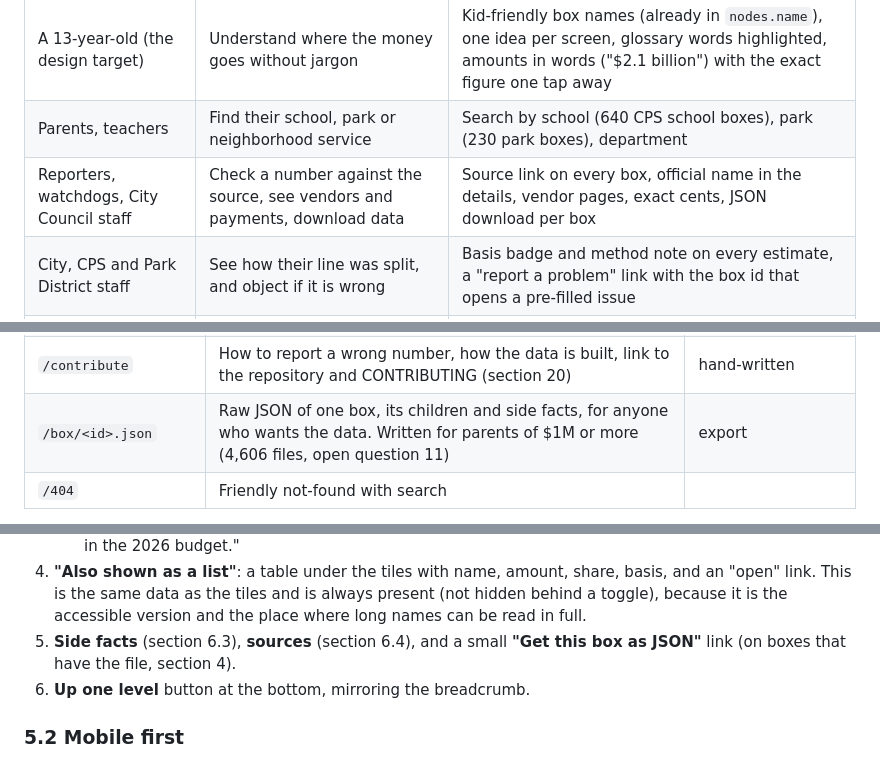
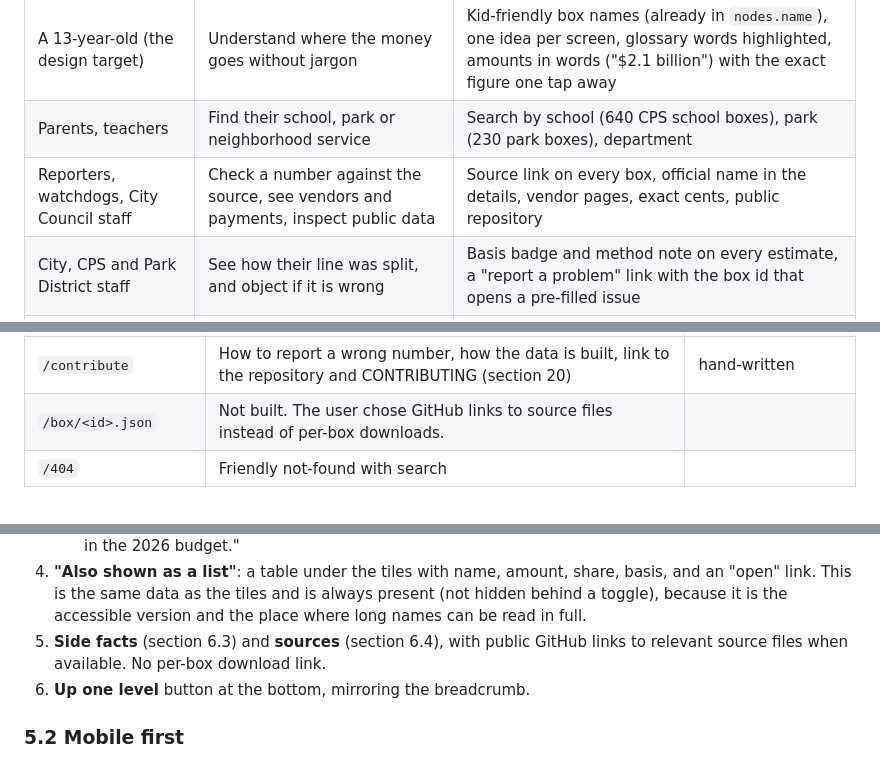
Before and after one commit to JkokGettys/chicagobudget, a Markdown page: research/website_plan.md, 3 parts joined by grey strips. Drawn GitHub-style.

Commit message:
Align website plan with source links instead of per-box downloads

```diff
--- a/research/website_plan.md
+++ b/research/website_plan.md
@@ -39,7 +39,7 @@ A static website, no server, built only from `data/budget.db`. Three budgets sid
 |---|---|---|
 | A 13-year-old (the design target) | Understand where the money goes without jargon | Kid-friendly box names (already in `nodes.name`), one idea per screen, glossary words highlighted, amounts in words ("$2.1 billion") with the exact figure one tap away |
 | Parents, teachers | Find their school, park or neighborhood service | Search by school (640 CPS school boxes), park (230 park boxes), department |
-| Reporters, watchdogs, City Council staff | Check a number against the source, see vendors and payments, download data | Source link on every box, official name in the details, vendor pages, exact cents, JSON download per box |
+| Reporters, watchdogs, City Council staff | Check a number against the source, see vendors and payments, inspect public data | Source link on every box, official name in the details, vendor pages, exact cents, public repository |
 | City, CPS and Park District staff | See how their line was split, and object if it is wrong | Basis badge and method note on every estimate, a "report a problem" link with the box id that opens a pre-filled issue |
 | Contributors (section 20) | Fix a number or add detail | Public repository, split files, CI that checks their change the same way the maintainer does |
 | Screen reader and keyboard users | Same content, same depth | Every tile is a real link in a list, a table view mirrors every box view |
@@ -136,7 +136,7 @@ flowchart TD
 | `/sources` | Every document and dataset used, with links where known, grouped by government, with the number of boxes that cite each | distinct `source` JSON without `file` |
 | `/gaps` | "What we could not find": the ranked dead ends, both coverage tables, what it would take | leaves of $10M or more from `nodes`, plus hand-written context from audit 3 |
 | `/contribute` | How to report a wrong number, how the data is built, link to the repository and CONTRIBUTING (section 20) | hand-written |
-| `/box/<id>.json` | Raw JSON of one box, its children and side facts, for anyone who wants the data. Written for parents of $1M or more (4,606 files, open question 11) | export |
+| `/box/<id>.json` | Not built. The user chose GitHub links to source files instead of per-box downloads. | |
 | `/404` | Friendly not-found with search | |
 
 Header on every page: site name, the three budgets, Find, About. Footer: data build date and commit, the list of "paid so far" periods in use (not one date), link to Sources, link to Contribute, link to report a problem (GitHub issue, pre-filled with the box id; decided with open question 8).
@@ -167,7 +167,7 @@ How a box page looks, top to bottom:
    - **Negative parent** (5 boxes). The page is reached from the negatives strip of its own parent. The equation (section 6.2) is shown first, then tiles sized by absolute value, each marked with its sign, and the header says "This box is negative. It takes money away from the box above."
    - **Zero parent** (2 boxes). No tiles. The list view only, with the sentence "Every box inside this one is $0 in the 2026 budget."
 4. **"Also shown as a list"**: a table under the tiles with name, amount, share, basis, and an "open" link. This is the same data as the tiles and is always present (not hidden behind a toggle), because it is the accessible version and the place where long names can be read in full.
-5. **Side facts** (section 6.3), **sources** (section 6.4), and a small **"Get this box as JSON"** link (on boxes that have the file, section 4).
+5. **Side facts** (section 6.3) and **sources** (section 6.4), with public GitHub links to relevant source files when available. No per-box download link.
 6. **Up one level** button at the bottom, mirroring the breadcrumb.
 
 ### 5.2 Mobile first
```
Also changed, not shown: other parts of research/website_plan.md (+1 -1 lines).
